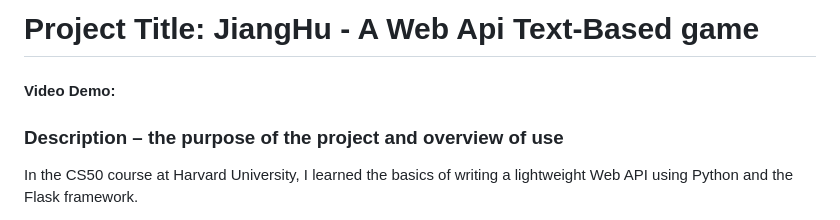
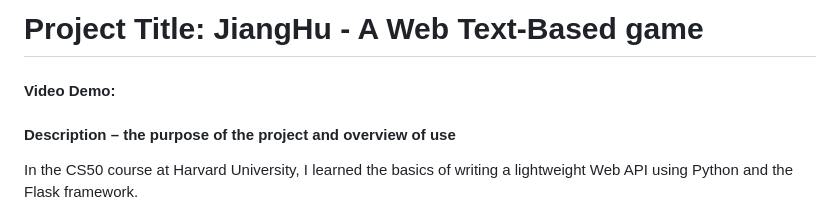
Before and after one commit to kelvinwong05/jianghu, a Markdown page: README.md, the part around the change. Rendered like a GitHub page.

```diff
--- a/README.md
+++ b/README.md
@@ -1,7 +1,7 @@
-# Project Title: JiangHu - A Web Api Text-Based game
+# Project Title: JiangHu - A Web Text-Based game
 #### Video Demo:  <URL HERE>
 
-### Description – the purpose of the project and overview of use
+#### Description – the purpose of the project and overview of use
 In the CS50 course at Harvard University, I learned the basics of writing a lightweight Web API using Python and the Flask framework.
 
 It reminded me of an era in around 2000s, when was the blooming age of internet. There was an influx of simple text-based text games, such as the horror tower which basically you take an escalator to different levels to explore, and you will be randomly scared.
```
